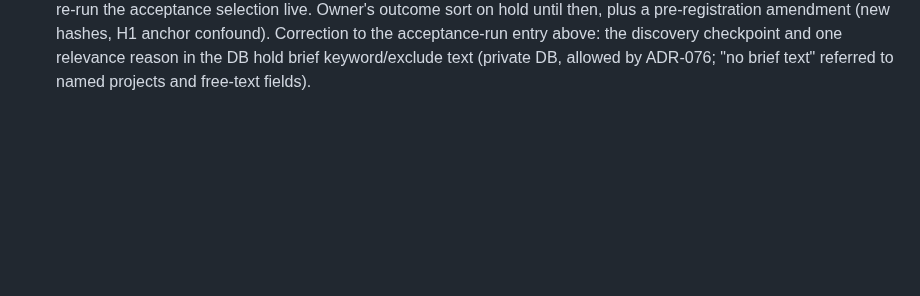
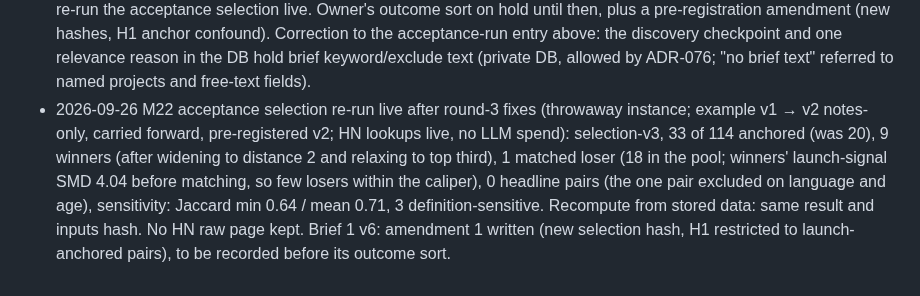
Before and after one commit to suchipizza/pigtail, a Markdown page: ops/RUNLOG.md, the part around the change. Drawn GitHub-style; blank space fills up the shorter version.

```diff
--- a/ops/RUNLOG.md
+++ b/ops/RUNLOG.md
@@ -63,3 +63,4 @@ One entry per session: date · session id · tasks · outcomes · cost · next.
 - 2026-09-26 M22 follow-ups (builder, worktree; ADR-079, ADR-080): `pigtail brief shortlist carry-forward <id> [--from] [--to] --as --reason` copies a final shortlist to a later version that differs only in success.*, panel.*, report.*, notes or store metadata (generic allow-list from the model dumps; other changes refused with the paths): candidates with carried_from_version, each latest decision as a new row keeping the original role/via/reason/bulk marker/time plus the carry's role/reason/time, named-project confirmations, final scope; precision label + "carried from vN"; refused repos dropped and counted; a `carried_forward` brief_runs row linked to the source run, so the next run does only the selection behind the target's pre-registration (migration 0024; operator guide). Example brief ranks on attention (top_quartile, no minimums, steps [relax_primary_to_top_third]); WORK_ORDER v2.2 adds M23b outcome connectors; HUMAN_INPUTS note; `make_guard` gets the fresh ledger reader (CLI and web). Tests 769 passed / 5 skipped (DB+S3), +9. No network, no spend.
 - 2026-09-26 M22 live acceptance run (example brief as shipped, attention primary; throwaway instance: own DB `pigtail_accept`, local snapshots, own briefs dir and opt-out key; real GitHub token, api backend; owner approved ~$0.60). `--dry-run` estimate shown; approved run killed 5 s after the relevance batch was submitted, resumed: same run id, batch collected, not resubmitted (one extra batch for missing verdicts). 623 candidates (114 relevant, 37 uncertain, 470 not relevant); every candidate has a source, every verdict a reason. Decisions: 4 single CLI (accept/reject/add with reasons), 2 via the web API on a throwaway :8081 instance (precision 60 %, below target, flagged), then bulk; finalized 114 (label "109 of 114 by bulk action, not item-reviewed"). Selection refused without pre-registration (exit 7, nothing fetched); after a throwaway pre-registration it ran with live star history (114 repos): 20 anchored (Show HN launch or burst), 94 `no_anchor`; attention observed for 19, pending 1 → below the minimum population (20) → no percentiles, **0 winners**; steps, balance (n/a) and sensitivity (not-applicable reasons) reported. Recompute from stored data: same result and inputs hash. pg_dump: no brief text, no e-mails, no handle keys. LLM spend $0.23 (Haiku batch). Fixes: `pigtail run` prints "refused" (not the run status) when the pre-registration gate stops it; the Anthropic SDK's `httpx2` logger silenced like httpx.
 - 2026-09-26 verifier M22 round 3 @3c94033: FAIL. Checks green (ruff, mypy, 769 passed/5 skipped DB+S3, UI 25, scan, CI); round-2 fixes 1, 2, 4, ADR-079 and ADR-080 reproduced OK. Required: launch anchors use only Show HN posts discovery recorded (§2.1; acceptance run: discovery found 13 of 19 in-window launches, 5 no-anchor repos had one → 24 observed ≥ 20), same-day launch loses to a day-precision burst, anchor rule not in the pre-registered hash; re-run the acceptance selection live. Owner's outcome sort on hold until then, plus a pre-registration amendment (new hashes, H1 anchor confound). Correction to the acceptance-run entry above: the discovery checkpoint and one relevance reason in the DB hold brief keyword/exclude text (private DB, allowed by ADR-076; "no brief text" referred to named projects and free-text fields).
+- 2026-09-26 M22 acceptance selection re-run live after round-3 fixes (throwaway instance; example v1 → v2 notes-only, carried forward, pre-registered v2; HN lookups live, no LLM spend): selection-v3, 33 of 114 anchored (was 20), 9 winners (after widening to distance 2 and relaxing to top third), 1 matched loser (18 in the pool; winners' launch-signal SMD 4.04 before matching, so few losers within the caliper), 0 headline pairs (the one pair excluded on language and age), sensitivity: Jaccard min 0.64 / mean 0.71, 3 definition-sensitive. Recompute from stored data: same result and inputs hash. No HN raw page kept. Brief 1 v6: amendment 1 written (new selection hash, H1 restricted to launch-anchored pairs), to be recorded before its outcome sort.
```
Also changed, not shown: docs/preregistration/2026-09-26-brief-1-amendment-1.md (added, +57 -0 lines), docs/preregistration/README.md (+1 -0 lines).
